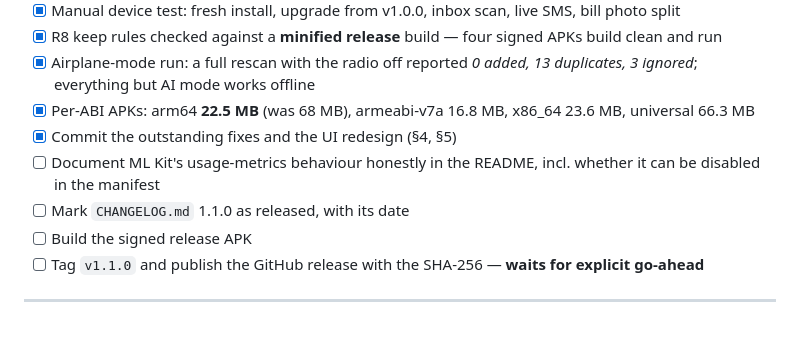
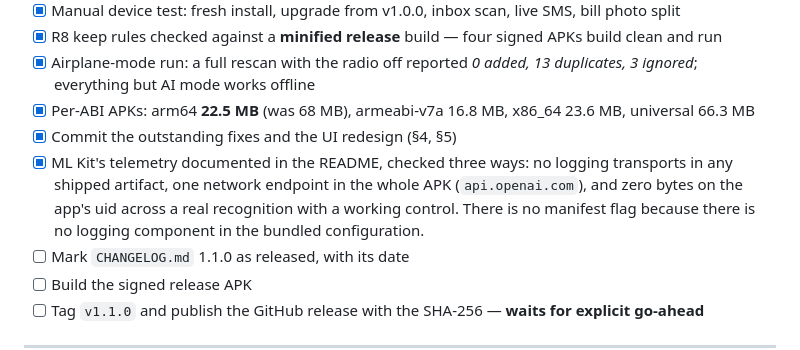
Before and after one commit to Lukey-7/Personal_Finance_app, a Markdown page: plan.md, the part around the change. GitHub-like rendering; blank space fills up the shorter version.

```diff
--- a/plan.md
+++ b/plan.md
@@ -159,7 +159,7 @@ numbers treated as the hero element.
 - [x] Airplane-mode run: a full rescan with the radio off reported *0 added, 13 duplicates, 3 ignored*; everything but AI mode works offline
 - [x] Per-ABI APKs: arm64 **22.5 MB** (was 68 MB), armeabi-v7a 16.8 MB, x86_64 23.6 MB, universal 66.3 MB
 - [x] Commit the outstanding fixes and the UI redesign (§4, §5)
-- [ ] Document ML Kit's usage-metrics behaviour honestly in the README, incl. whether it can be disabled in the manifest
+- [x] ML Kit's telemetry documented in the README, checked three ways: no logging transports in any shipped artifact, one network endpoint in the whole APK (`api.openai.com`), and zero bytes on the app's uid across a real recognition with a working control. There is no manifest flag because there is no logging component in the bundled configuration.
 - [ ] Mark `CHANGELOG.md` 1.1.0 as released, with its date
 - [ ] Build the signed release APK
 - [ ] Tag `v1.1.0` and publish the GitHub release with the SHA-256 — **waits for explicit go-ahead**
```
Also changed, not shown: README.md (+40 -1 lines).
